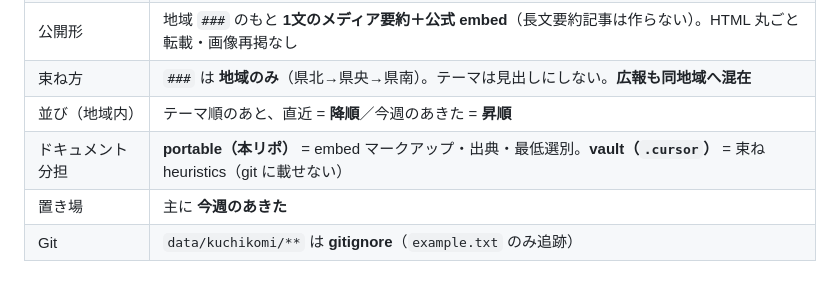
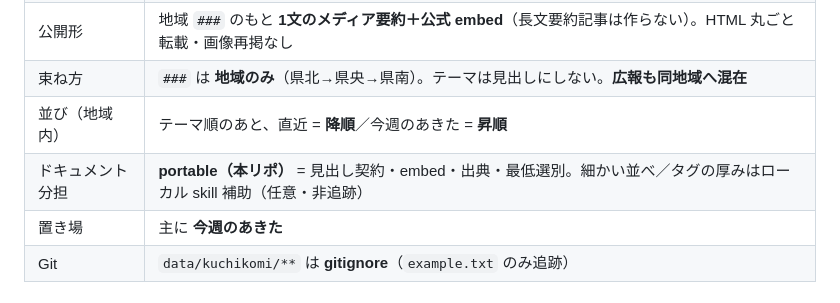
Before and after one commit to lirenabe/nabecco-media, a Markdown page: docs/kuchikomi.md, the part around the change. GitHub-like rendering.

Commit message:
docs: portable 契約から vault パス言及を外す
層分けに沿い、追跡ドキュメントで .cursor を指さないよう直し、
残っていた交差型の文言も地域のみ契約に合わせた。

```diff
--- a/docs/kuchikomi.md
+++ b/docs/kuchikomi.md
@@ -15,7 +15,7 @@
 | 公開形 | 地域 `###` のもと **1文のメディア要約＋公式 embed**（長文要約記事は作らない）。HTML 丸ごと転載・画像再掲なし |
 | 束ね方 | `###` は **地域のみ**（県北→県央→県南）。テーマは見出しにしない。**広報も同地域へ混在** |
 | 並び（地域内） | テーマ順のあと、直近 = **降順**／今週のあきた = **昇順** |
-| ドキュメント分担 | **portable（本リポ）** = embed マークアップ・出典・最低選別。**vault（`.cursor`）** = 束ね heuristics（git に載せない） |
+| ドキュメント分担 | **portable（本リポ）** = 見出し契約・embed・出典・最低選別。細かい並べ／タグの厚みはローカル skill 補助（任意・非追跡） |
 | 置き場 | 主に **今週のあきた** |
 | Git | `data/kuchikomi/**` は **gitignore**（`example.txt` のみ追跡） |
 
```
Also changed, not shown: scripts/draft-prompt.md (+3 -3 lines).
